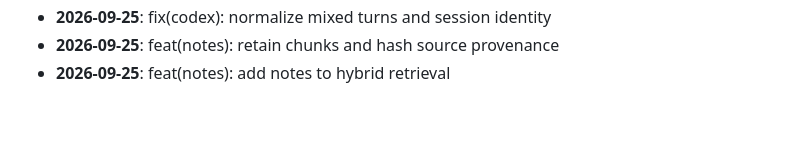
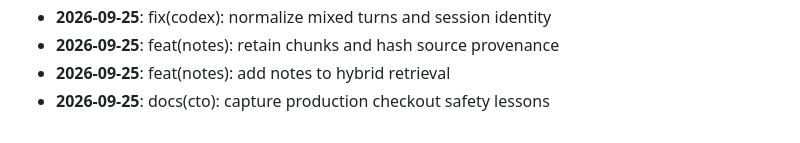
Before and after one commit to gleb-nikitin/mm, a Markdown page: wiki/Milestones.md, the part around the change. Rendered like a GitHub page.

Commit message:
docs(cto): capture production checkout safety lessons
Co-Authored-By: Claude <noreply@anthropic.com>

```diff
--- a/wiki/Milestones.md
+++ b/wiki/Milestones.md
@@ -46,3 +46,4 @@
 - **2026-09-25**: fix(codex): normalize mixed turns and session identity
 - **2026-09-25**: feat(notes): retain chunks and hash source provenance
 - **2026-09-25**: feat(notes): add notes to hybrid retrieval
+- **2026-09-25**: docs(cto): capture production checkout safety lessons
```
Also changed, not shown: 2 other files.
